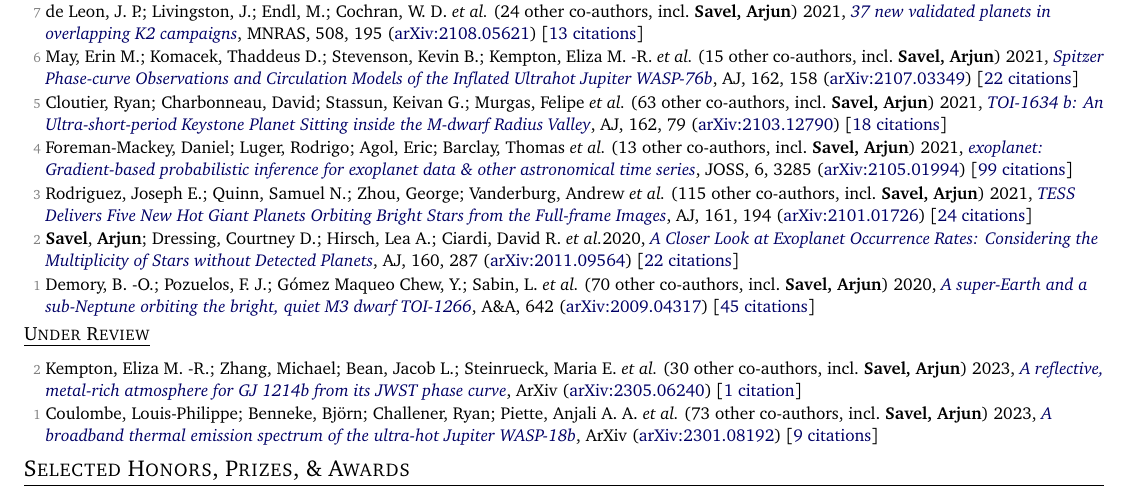
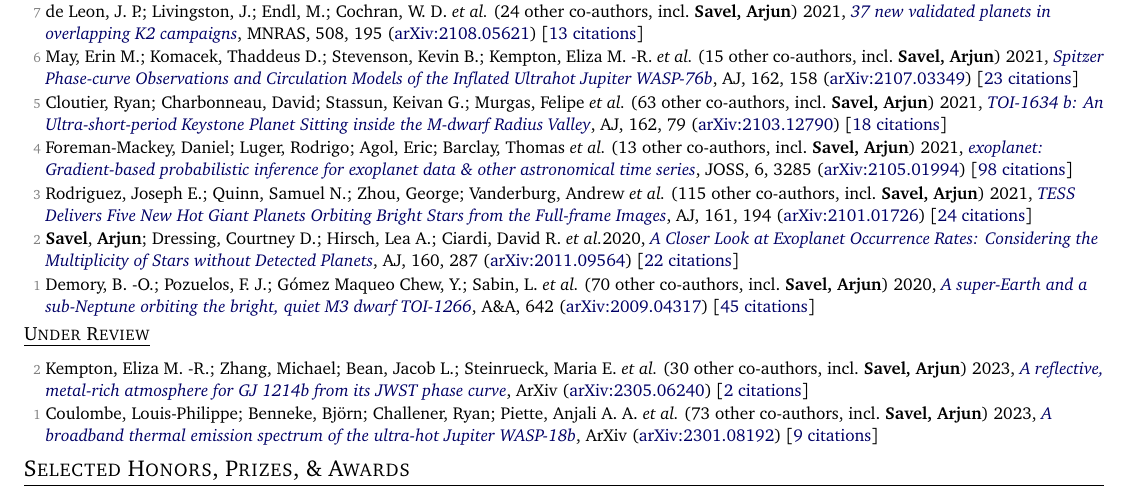
Before and after one commit to arjunsavel/CV, a LaTeX document (main.tex, which reads src/supp_tex/pubs_ref.tex, src/supp_tex/pubs_unref.tex): part of page 2 of 5, cut so that both start at the same text. Compiled offline with pdfLaTeX.

Commit message:
Scrape and update publications

```diff
--- a/src/supp_tex/pubs_ref.tex
+++ b/src/supp_tex/pubs_ref.tex
@@ -36,11 +36,11 @@
 
 \item[{\color{numcolor}\scriptsize7}] de Leon, J. P.; Livingston, J.; Endl, M.; Cochran, W. D. \etal\ ({24} other co-authors, incl.\ \textbf{Savel, Arjun}) 2021, \doi{10.1093/mnras/stab2305}{37 new validated planets in overlapping K2 campaigns}, \mnras, {508}, 195 (\arxiv{2108.05621}) [\href{https://ui.adsabs.harvard.edu/abs/2021MNRAS.508..195D}{13 citations}]
 
-\item[{\color{numcolor}\scriptsize6}] May, Erin M.; Komacek, Thaddeus D.; Stevenson, Kevin B.; Kempton, Eliza M. -R. \etal\ ({15} other co-authors, incl.\ \textbf{Savel, Arjun}) 2021, \doi{10.3847/1538-3881/ac0e30}{Spitzer Phase-curve Observations and Circulation Models of the Inflated Ultrahot Jupiter WASP-76b}, \aj, {162}, 158 (\arxiv{2107.03349}) [\href{https://ui.adsabs.harvard.edu/abs/2021AJ....162..158M}{22 citations}]
+\item[{\color{numcolor}\scriptsize6}] May, Erin M.; Komacek, Thaddeus D.; Stevenson, Kevin B.; Kempton, Eliza M. -R. \etal\ ({15} other co-authors, incl.\ \textbf{Savel, Arjun}) 2021, \doi{10.3847/1538-3881/ac0e30}{Spitzer Phase-curve Observations and Circulation Models of the Inflated Ultrahot Jupiter WASP-76b}, \aj, {162}, 158 (\arxiv{2107.03349}) [\href{https://ui.adsabs.harvard.edu/abs/2021AJ....162..158M}{23 citations}]
 
 \item[{\color{numcolor}\scriptsize5}] Cloutier, Ryan; Charbonneau, David; Stassun, Keivan G.; Murgas, Felipe \etal\ ({63} other co-authors, incl.\ \textbf{Savel, Arjun}) 2021, \doi{10.3847/1538-3881/ac0157}{TOI-1634 b: An Ultra-short-period Keystone Planet Sitting inside the M-dwarf Radius Valley}, \aj, {162}, 79 (\arxiv{2103.12790}) [\href{https://ui.adsabs.harvard.edu/abs/2021AJ....162...79C}{18 citations}]
 
-\item[{\color{numcolor}\scriptsize4}] Foreman-Mackey, Daniel; Luger, Rodrigo; Agol, Eric; Barclay, Thomas \etal\ ({13} other co-authors, incl.\ \textbf{Savel, Arjun}) 2021, \doi{10.21105/joss.03285}{exoplanet: Gradient-based probabilistic inference for exoplanet data \& other astronomical time series}, JOSS, {6}, 3285 (\arxiv{2105.01994}) [\href{https://ui.adsabs.harvard.edu/abs/2021JOSS....6.3285F}{99 citations}]
+\item[{\color{numcolor}\scriptsize4}] Foreman-Mackey, Daniel; Luger, Rodrigo; Agol, Eric; Barclay, Thomas \etal\ ({13} other co-authors, incl.\ \textbf{Savel, Arjun}) 2021, \doi{10.21105/joss.03285}{exoplanet: Gradient-based probabilistic inference for exoplanet data \& other astronomical time series}, JOSS, {6}, 3285 (\arxiv{2105.01994}) [\href{https://ui.adsabs.harvard.edu/abs/2021JOSS....6.3285F}{98 citations}]
 
 \item[{\color{numcolor}\scriptsize3}] Rodriguez, Joseph E.; Quinn, Samuel N.; Zhou, George; Vanderburg, Andrew \etal\ ({115} other co-authors, incl.\ \textbf{Savel, Arjun}) 2021, \doi{10.3847/1538-3881/abe38a}{TESS Delivers Five New Hot Giant Planets Orbiting Bright Stars from the Full-frame Images}, \aj, {161}, 194 (\arxiv{2101.01726}) [\href{https://ui.adsabs.harvard.edu/abs/2021AJ....161..194R}{24 citations}]
 
--- a/src/supp_tex/pubs_unref.tex
+++ b/src/supp_tex/pubs_unref.tex
@@ -1,3 +1,3 @@
-\item[{\color{numcolor}\scriptsize2}] Kempton, Eliza M. -R.; Zhang, Michael; Bean, Jacob L.; Steinrueck, Maria E. \etal\ ({30} other co-authors, incl.\ \textbf{Savel, Arjun}) 2023, \doi{10.48550/arXiv.2305.06240}{A reflective, metal-rich atmosphere for GJ 1214b from its JWST phase curve}, ArXiv (\arxiv{2305.06240}) [\href{https://ui.adsabs.harvard.edu/abs/2023arXiv230506240K}{1 citation}]
+\item[{\color{numcolor}\scriptsize2}] Kempton, Eliza M. -R.; Zhang, Michael; Bean, Jacob L.; Steinrueck, Maria E. \etal\ ({30} other co-authors, incl.\ \textbf{Savel, Arjun}) 2023, \doi{10.48550/arXiv.2305.06240}{A reflective, metal-rich atmosphere for GJ 1214b from its JWST phase curve}, ArXiv (\arxiv{2305.06240}) [\href{https://ui.adsabs.harvard.edu/abs/2023arXiv230506240K}{2 citations}]
 
 \item[{\color{numcolor}\scriptsize1}] Coulombe, Louis-Philippe; Benneke, Bj{\"o}rn; Challener, Ryan; Piette, Anjali A. A. \etal\ ({73} other co-authors, incl.\ \textbf{Savel, Arjun}) 2023, \doi{10.48550/arXiv.2301.08192}{A broadband thermal emission spectrum of the ultra-hot Jupiter WASP-18b}, ArXiv (\arxiv{2301.08192}) [\href{https://ui.adsabs.harvard.edu/abs/2023arXiv230108192C}{9 citations}]
```
Also changed, not shown: src/supp_tex/pubs_ref_short.tex (+2 -2 lines), src/supp_tex/pubs_unref_short.tex (+1 -1 lines), 1 other file.
